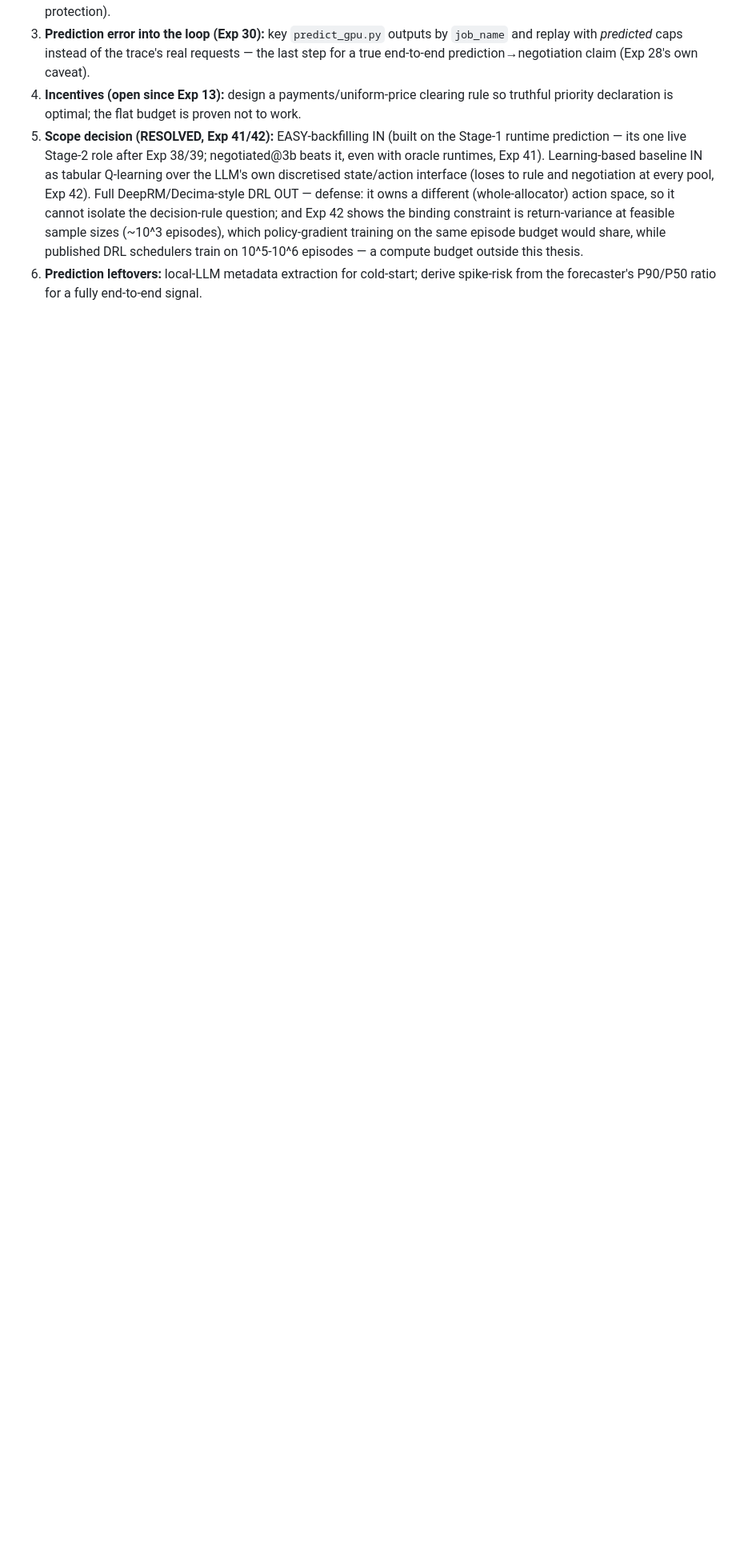
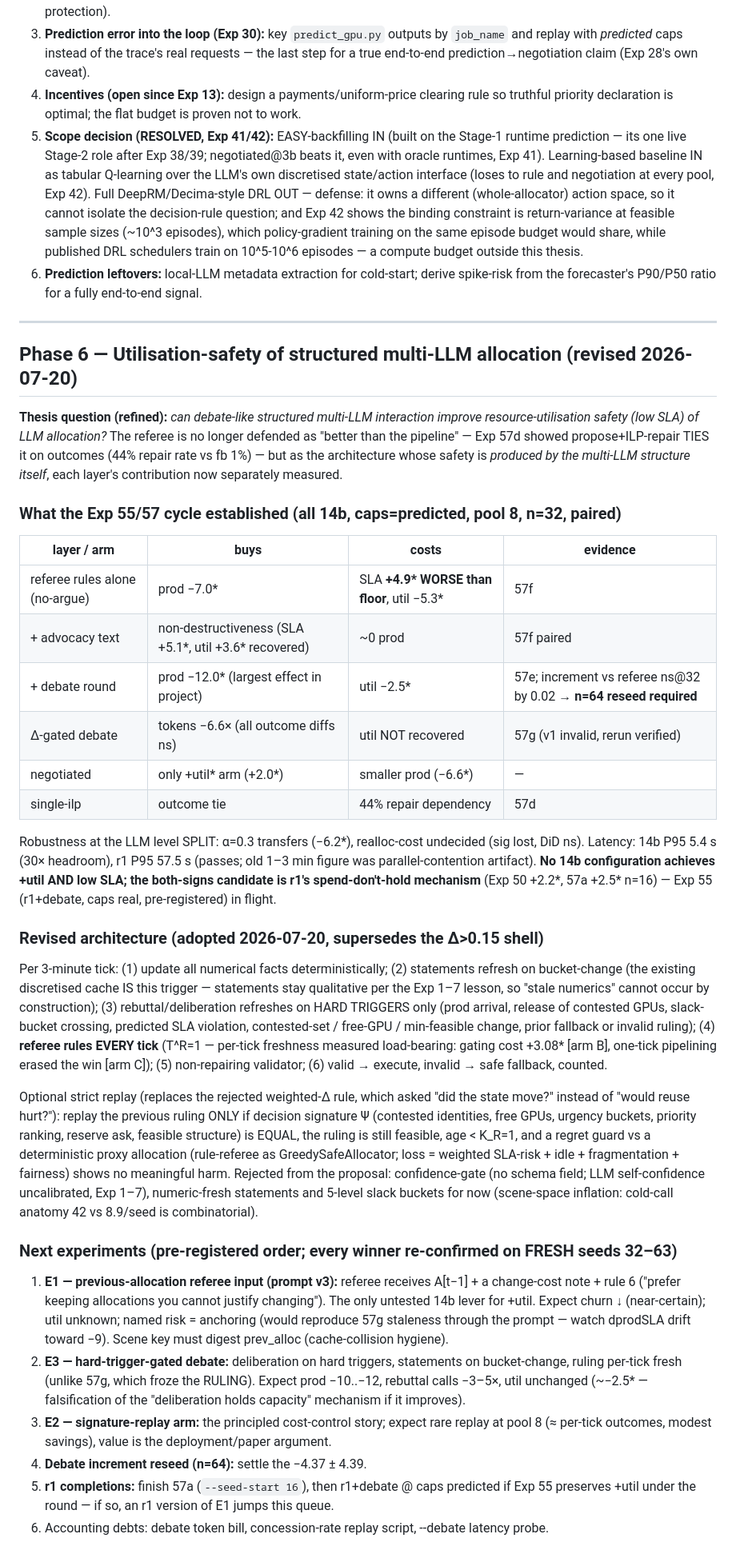
Before and after one commit to Alvinlse/research, a Markdown page: research_plan.md, the part around the change. Shown at 80% size. Drawn GitHub-style; blank space fills up the shorter version.

Commit message:
research_plan: Phase 6 — utilisation-safety thesis, ladder results, revised architecture (T^R=1, hard-trigger deliberation, signature replay), pre-registered E1-E3 queue
Co-Authored-By: Claude Fable 5 <noreply@anthropic.com>

```diff
--- a/research_plan.md
+++ b/research_plan.md
@@ -490,3 +490,70 @@ baselines from the evaluation plan — now scoped and run (Exp 41 EASY, Exp 42 t
    schedulers train on 10^5-10^6 episodes — a compute budget outside this thesis.
 6. **Prediction leftovers:** local-LLM metadata extraction for cold-start; derive spike-risk from
    the forecaster's P90/P50 ratio for a fully end-to-end signal.
+
+---
+
+## Phase 6 — Utilisation-safety of structured multi-LLM allocation (revised 2026-07-20)
+
+**Thesis question (refined):** *can debate-like structured multi-LLM interaction improve
+resource-utilisation safety (low SLA) of LLM allocation?* The referee is no longer defended
+as "better than the pipeline" — Exp 57d showed propose+ILP-repair TIES it on outcomes
+(44% repair rate vs fb 1%) — but as the architecture whose safety is *produced by the
+multi-LLM structure itself*, each layer's contribution now separately measured.
+
+### What the Exp 55/57 cycle established (all 14b, caps=predicted, pool 8, n=32, paired)
+
+| layer / arm | buys | costs | evidence |
+|---|---|---|---|
+| referee rules alone (no-argue) | prod −7.0\* | SLA **+4.9\* WORSE than floor**, util −5.3\* | 57f |
+| + advocacy text | non-destructiveness (SLA +5.1\*, util +3.6\* recovered) | ~0 prod | 57f paired |
+| + debate round | prod −12.0\* (largest effect in project) | util −2.5\* | 57e; increment vs referee ns@32 by 0.02 → **n=64 reseed required** |
+| Δ-gated debate | tokens −6.6× (all outcome diffs ns) | util NOT recovered | 57g (v1 invalid, rerun verified) |
+| negotiated | only +util\* arm (+2.0\*) | smaller prod (−6.6\*) | — |
+| single-ilp | outcome tie | 44% repair dependency | 57d |
+
+Robustness at the LLM level SPLIT: α=0.3 transfers (−6.2\*), realloc-cost undecided
+(sig lost, DiD ns). Latency: 14b P95 5.4 s (30× headroom), r1 P95 57.5 s (passes; old
+1–3 min figure was parallel-contention artifact). **No 14b configuration achieves +util AND
+low SLA; the both-signs candidate is r1's spend-don't-hold mechanism** (Exp 50 +2.2\*,
+57a +2.5\* n=16) — Exp 55 (r1+debate, caps real, pre-registered) in flight.
+
+### Revised architecture (adopted 2026-07-20, supersedes the Δ>0.15 shell)
+
+Per 3-minute tick: (1) update all numerical facts deterministically; (2) statements refresh
+on bucket-change (the existing discretised cache IS this trigger — statements stay
+qualitative per the Exp 1–7 lesson, so "stale numerics" cannot occur by construction);
+(3) rebuttal/deliberation refreshes on HARD TRIGGERS only (prod arrival, release of
+contested GPUs, slack-bucket crossing, predicted SLA violation, contested-set / free-GPU /
+min-feasible change, prior fallback or invalid ruling); (4) **referee rules EVERY tick**
+(T^R=1 — per-tick freshness measured load-bearing: gating cost +3.08\* [arm B], one-tick
+pipelining erased the win [arm C]); (5) non-repairing validator; (6) valid → execute,
+invalid → safe fallback, counted.
+
+Optional strict replay (replaces the rejected weighted-Δ rule, which asked "did the state
+move?" instead of "would reuse hurt?"): replay the previous ruling ONLY if decision
+signature Ψ (contested identities, free GPUs, urgency buckets, priority ranking, reserve
+ask, feasible structure) is EQUAL, the ruling is still feasible, age < K_R=1, and a regret
+guard vs a deterministic proxy allocation (rule-referee as GreedySafeAllocator; loss =
+weighted SLA-risk + idle + fragmentation + fairness) shows no meaningful harm.
+Rejected from the proposal: confidence-gate (no schema field; LLM self-confidence
+uncalibrated, Exp 1–7), numeric-fresh statements and 5-level slack buckets for now
+(scene-space inflation: cold-call anatomy 42 vs 8.9/seed is combinatorial).
+
+### Next experiments (pre-registered order; every winner re-confirmed on FRESH seeds 32–63)
+
+1. **E1 — previous-allocation referee input (prompt v3):** referee receives A[t−1] + a
+   change-cost note + rule 6 ("prefer keeping allocations you cannot justify changing").
+   The only untested 14b lever for +util. Expect churn ↓ (near-certain); util unknown;
+   named risk = anchoring (would reproduce 57g staleness through the prompt — watch
+   dprodSLA drift toward −9). Scene key must digest prev_alloc (cache-collision hygiene).
+2. **E3 — hard-trigger-gated debate:** deliberation on hard triggers, statements on
+   bucket-change, ruling per-tick fresh (unlike 57g, which froze the RULING). Expect prod
+   −10..−12, rebuttal calls −3–5×, util unchanged (~−2.5\* — falsification of the
+   "deliberation holds capacity" mechanism if it improves).
+3. **E2 — signature-replay arm:** the principled cost-control story; expect rare replay at
+   pool 8 (≈ per-tick outcomes, modest savings), value is the deployment/paper argument.
+4. **Debate increment reseed (n=64):** settle the −4.37 ± 4.39.
+5. **r1 completions:** finish 57a (`--seed-start 16`), then r1+debate @ caps predicted if
+   Exp 55 preserves +util under the round — if so, an r1 version of E1 jumps this queue.
+6. Accounting debts: debate token bill, concession-rate replay script, --debate latency probe.
```
